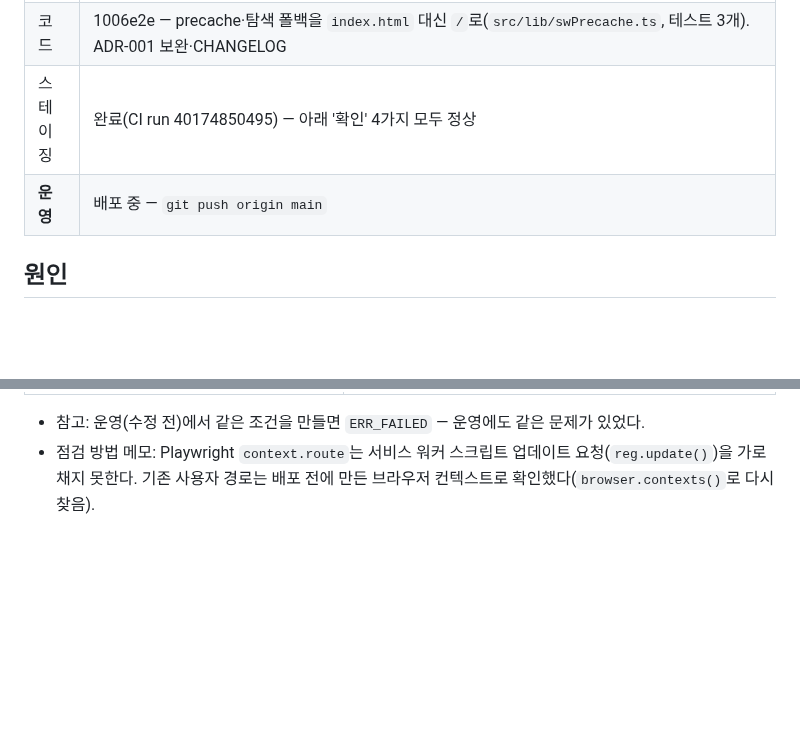
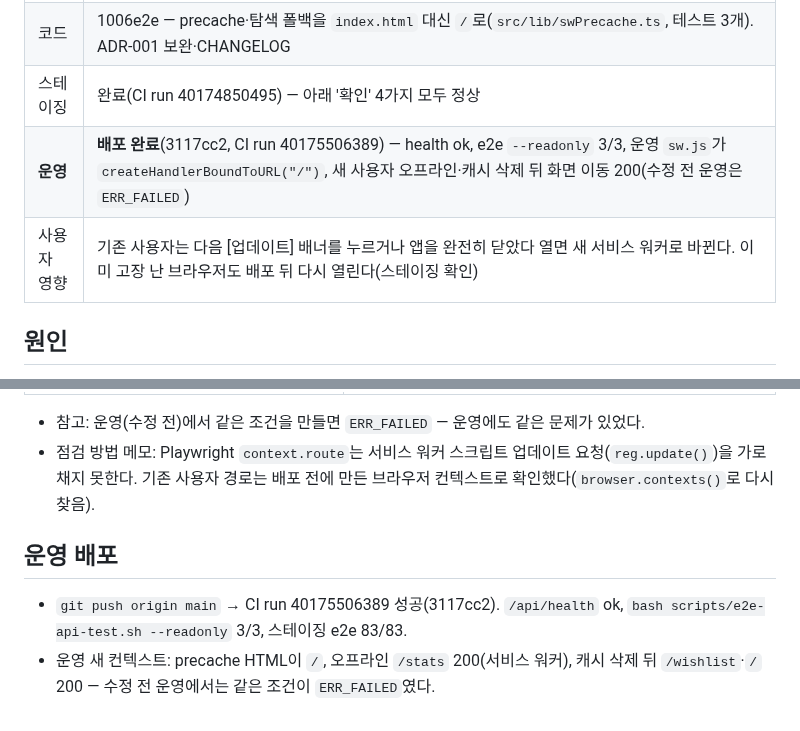
Before and after one commit to kordokrip/BookShelf_App, a Markdown page: docs/sessions/2026-10-25-sw-navigation-fallback.md, 2 parts joined by grey strips. GitHub-like rendering; blank space fills up the shorter version.

Commit message:
chore: 55차 세션 리포트 — 운영 배포·검증 결과와 진행 상태
Co-Authored-By: Claude Opus 5.5 <noreply@anthropic.com>

```diff
--- a/docs/sessions/2026-10-25-sw-navigation-fallback.md
+++ b/docs/sessions/2026-10-25-sw-navigation-fallback.md
@@ -8,7 +8,8 @@
 | 원인 확인 | 완료 — Workbox `createHandlerBoundToURL('index.html')`이 캐시를 못 찾으면 네트워크로 `/index.html`을 받는데 307(`/`)을 따라간 응답이라 화면 이동 응답으로 못 쓰임. `/index.html`만 200으로 고정하면 같은 상황에서 정상(단일 변수 검증) |
 | 코드 | 1006e2e — precache·탐색 폴백을 `index.html` 대신 `/`로(`src/lib/swPrecache.ts`, 테스트 3개). ADR-001 보완·CHANGELOG |
 | 스테이징 | 완료(CI run 40174850495) — 아래 '확인' 4가지 모두 정상 |
-| **운영** | 배포 중 — `git push origin main` |
+| **운영** | **배포 완료**(3117cc2, CI run 40175506389) — health ok, e2e `--readonly` 3/3, 운영 `sw.js`가 `createHandlerBoundToURL("/")`, 새 사용자 오프라인·캐시 삭제 뒤 화면 이동 200(수정 전 운영은 `ERR_FAILED`) |
+| 사용자 영향 | 기존 사용자는 다음 [업데이트] 배너를 누르거나 앱을 완전히 닫았다 열면 새 서비스 워커로 바뀐다. 이미 고장 난 브라우저도 배포 뒤 다시 열린다(스테이징 확인) |
 
 ## 원인
 
@@ -36,3 +37,8 @@
 
 - 참고: 운영(수정 전)에서 같은 조건을 만들면 `ERR_FAILED` — 운영에도 같은 문제가 있었다.
 - 점검 방법 메모: Playwright `context.route`는 서비스 워커 스크립트 업데이트 요청(`reg.update()`)을 가로채지 못한다. 기존 사용자 경로는 배포 전에 만든 브라우저 컨텍스트로 확인했다(`browser.contexts()`로 다시 찾음).
+
+## 운영 배포
+
+- `git push origin main` → CI run 40175506389 성공(3117cc2). `/api/health` ok, `bash scripts/e2e-api-test.sh --readonly` 3/3, 스테이징 e2e 83/83.
+- 운영 새 컨텍스트: precache HTML이 `/`, 오프라인 `/stats` 200(서비스 워커), 캐시 삭제 뒤 `/wishlist`·`/` 200 — 수정 전 운영에서는 같은 조건이 `ERR_FAILED`였다.
```
